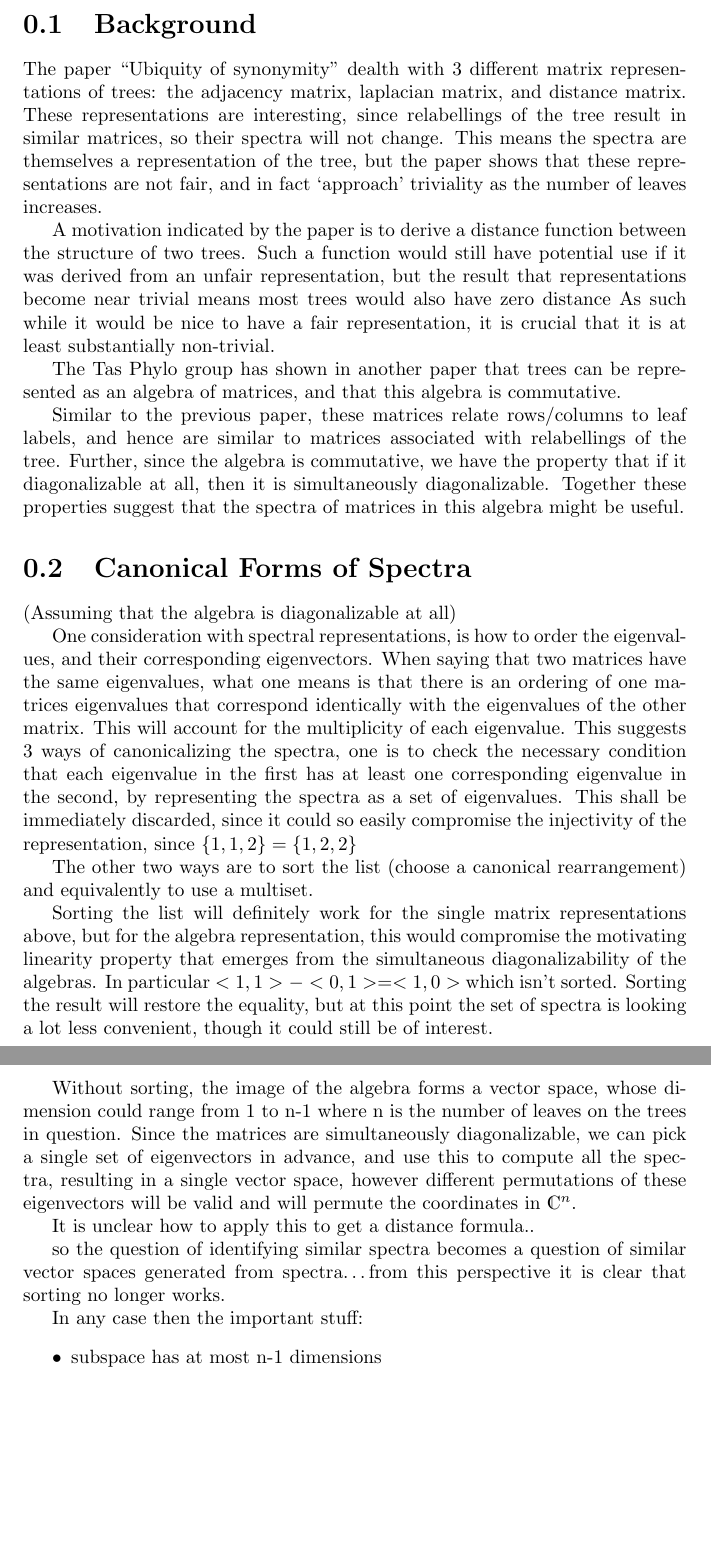
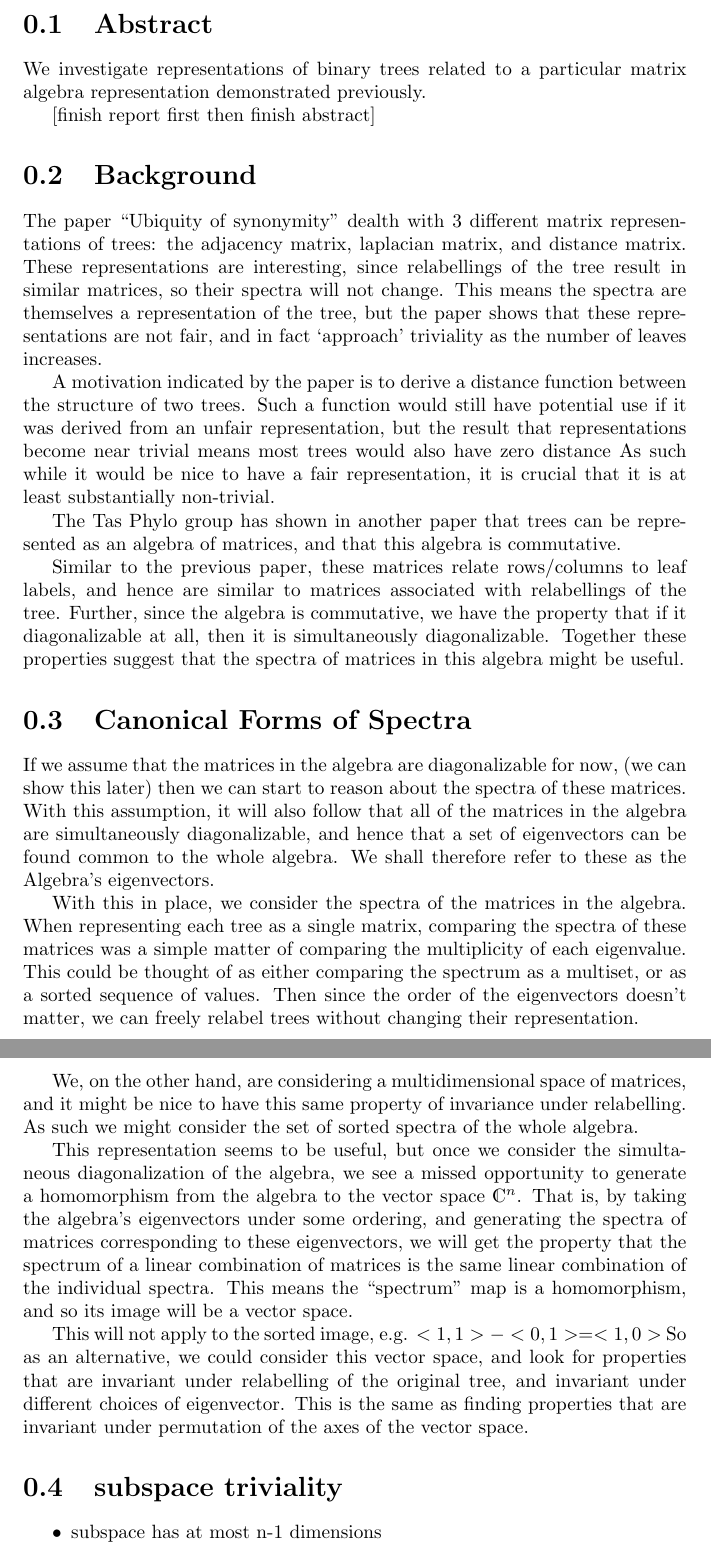
Before and after one commit to spiveeworks/treeshapes, a LaTeX document (report.tex): two parts of pages 1 and 2 of 7, joined at a grey line, cut at the place of the change, the shorter picture padded with empty space. Compiled offline with pdfLaTeX.

Commit message:
rewrite notes on sorting spectra

```diff
--- a/report.tex
+++ b/report.tex
@@ -1,6 +1,13 @@
 \documentclass{report}
 \usepackage{amsmath, dsfont, qtree}
 \begin{document}
+
+\section{Abstract}
+
+We investigate representations of binary trees related to a particular matrix
+algebra representation demonstrated previously.
+
+[finish report first then finish abstract]
 
 \section{Background}
 
@@ -35,46 +42,52 @@ might be useful.
 
 \section{Canonical Forms of Spectra}
 
-(Assuming that the algebra is diagonalizable at all)
+If we assume that the matrices in the algebra are diagonalizable for now, (we
+can show this later) then we can start to reason about the spectra of these
+matrices.
+With this assumption, it will also follow that all of the matrices in the
+algebra are simultaneously diagonalizable, and hence that a set of eigenvectors
+can be found common to the whole algebra.
+We shall therefore refer to these as the Algebra's eigenvectors.
 
-One consideration with spectral representations, is how to order the
-eigenvalues, and their corresponding eigenvectors.  When saying that two
-matrices have the same eigenvalues, what one means is that there is an ordering
-of one matrices eigenvalues that correspond identically with the eigenvalues of
-the other matrix. This will account for the multiplicity of each eigenvalue.
-This suggests 3 ways of canonicalizing the spectra, one is to check the
-necessary condition that each eigenvalue in the first has at least one
-corresponding eigenvalue in the second, by representing the spectra as a set
-of eigenvalues. This shall be immediately discarded, since it could so easily
-compromise the injectivity of the representation, since
-$\{1, 1, 2\} = \{1, 2, 2\}$
+With this in place, we consider the spectra of the matrices in the algebra.
+When representing each tree as a single matrix, comparing the spectra of these
+matrices was a simple matter of comparing the multiplicity of each eigenvalue.
+This could be thought of as either comparing the spectrum as a multiset, or as
+a sorted sequence of values.
+Then since the order of the eigenvectors doesn't matter, we can freely relabel
+trees without changing their representation.
+%     I keep changing my wording, I should try to stick to the original wording
+% of the reference papers. "invariance under relabelling" etc.
 
-The other two ways are to sort the list (choose a canonical rearrangement) and
-equivalently to use a multiset.
+We, on the other hand, are considering a multidimensional space of matrices,
+and it might be nice to have this same property of invariance under
+relabelling.
+As such we might consider the set of sorted spectra of the whole algebra.
 
-Sorting the list will definitely work for the single matrix representations
-above, but for the algebra representation, this would compromise the
-motivating linearity property that emerges from the simultaneous
-diagonalizability of the algebras.
-In particular $<1, 1> - <0, 1> = <1, 0>$ which isn't sorted.
-Sorting the result will restore the equality, but at this point the set of
-spectra is looking a lot less convenient, though it could still be of interest.
+This representation seems to be useful, but once we consider the simultaneous
+diagonalization of the algebra, we see a missed opportunity to generate a
+homomorphism from the algebra to the vector space $\mathds{C}^n$.
+That is, by taking the algebra's eigenvectors under some ordering, and
+generating the spectra of matrices corresponding to these eigenvectors, we will
+get the property that the spectrum of a linear combination of matrices is the
+same linear combination of the individual spectra.
+This means the ``spectrum'' map is a homomorphism, and so its image will be a
+vector space.
 
-Without sorting, the image of the algebra forms a vector space, whose dimension
-could range from 1 to n-1 where n is the number of leaves on the trees in
-question.
-Since the matrices are simultaneously diagonalizable, we can pick a single set
-of eigenvectors in advance, and use this to compute all the spectra, resulting
-in a single vector space, however different permutations of these eigenvectors
-will be valid and will permute the coordinates in $\mathds{C}^n$.
+This will not apply to the sorted image, e.g. $<1, 1> - <0, 1> = <1, 0>$
+	% <> notation?
+So as an alternative, we could consider this vector space, and look for
+properties that are invariant under relabelling of the original tree, and
+invariant under different choices of eigenvector.
+This is the same as finding properties that are invariant under permutation of
+the axes of the vector space.
 
-It is unclear how to apply this to get a distance formula..
+% note that we have strayed from any sense of distance formula?
+% a possible distance formula was discovered after this first meeting though.
 
-so the question of identifying similar spectra becomes a question of similar
-vector spaces generated from spectra\ldots
-from this perspective it is clear that sorting no longer works.
+\section{subspace triviality}
 
-In any case then the important stuff:
 \begin{itemize}
 	\item subspace has at most n-1 dimensions
 	\item subspace could have less if there is degeneracy
```
